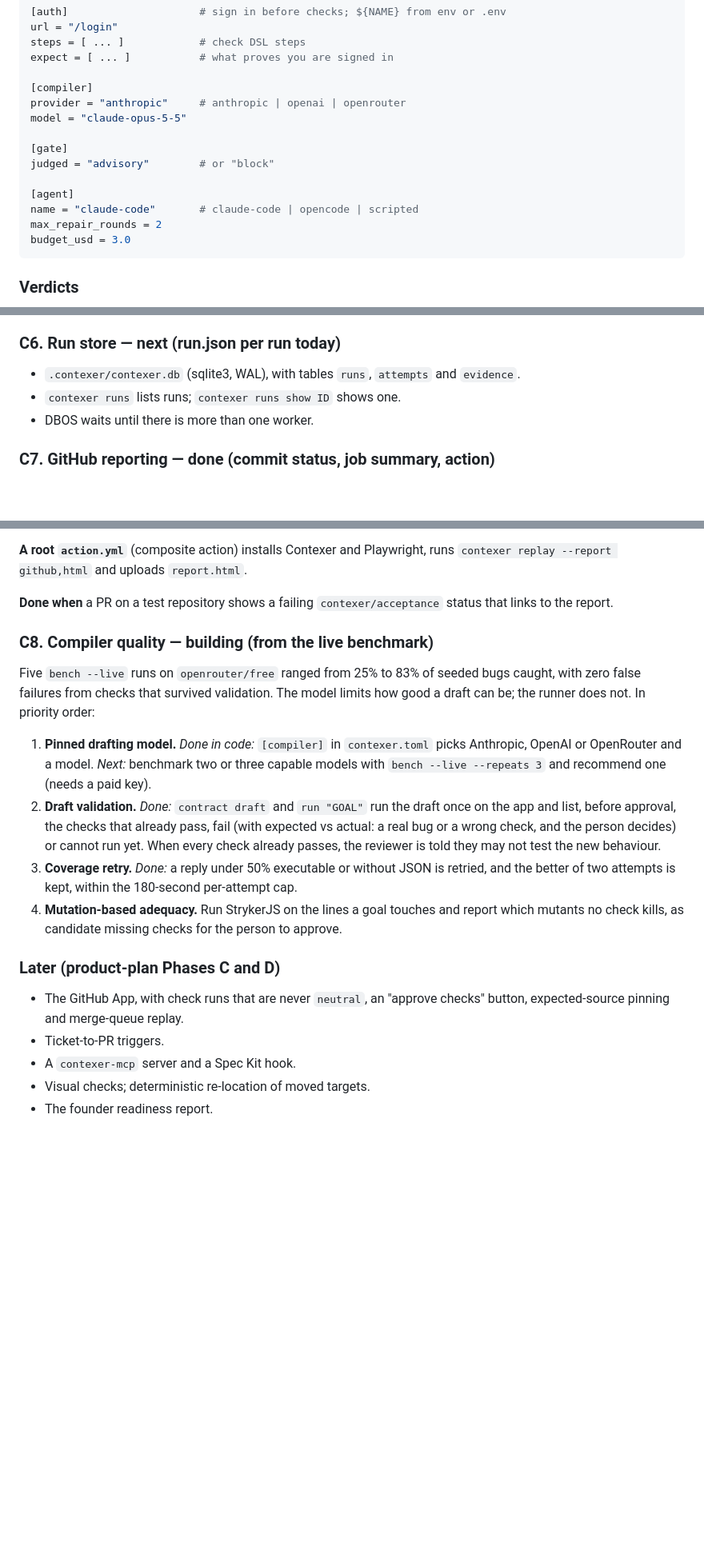
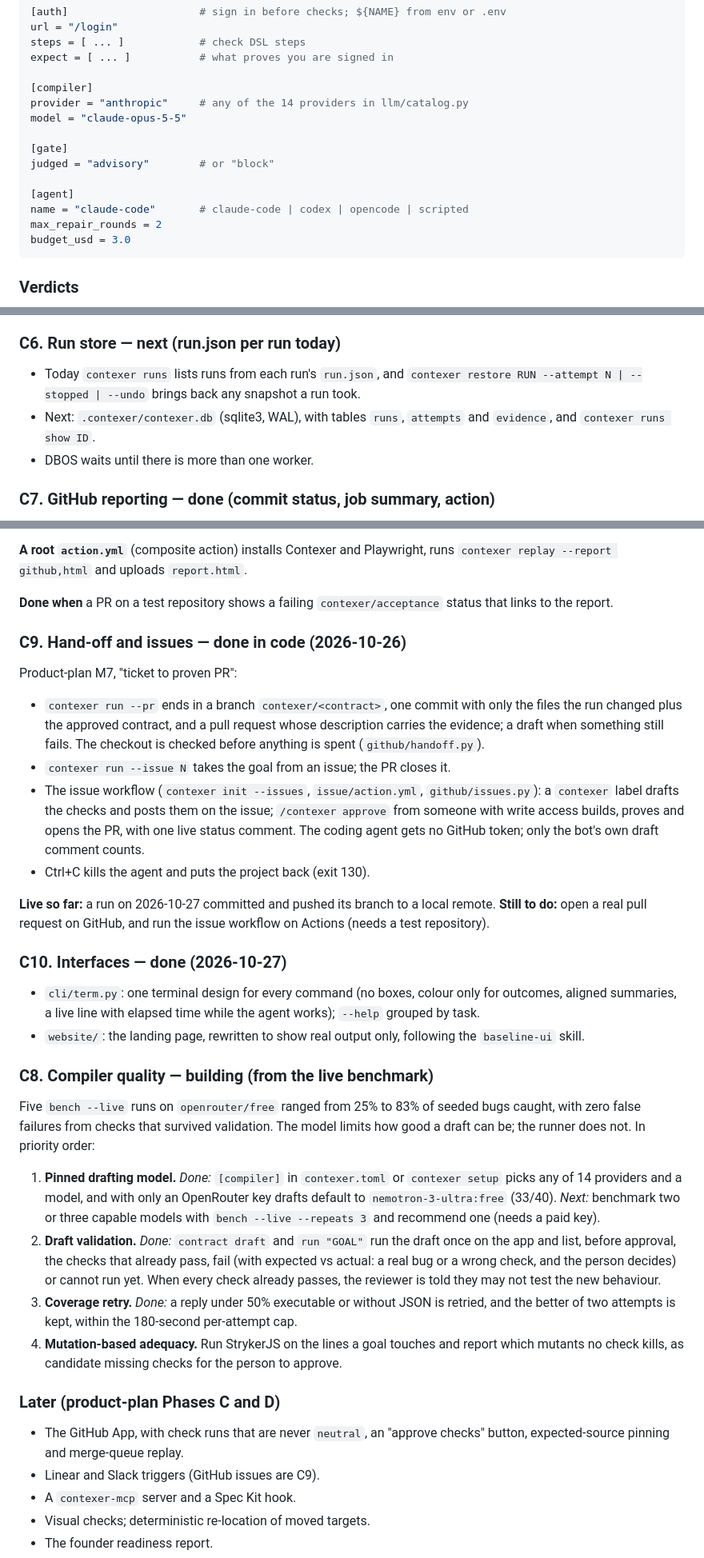
Before and after one commit to murtuza777/contexer-agent, a Markdown page: contexer-agent/docs/roadmap.md, 3 parts joined by grey strips. Shown at 80% size. Drawn GitHub-style; blank space fills up the shorter version.

Commit message:
docs(roadmap): hand-off and issues (C9), interfaces (C10), exit 130
Records what was built since 0.3.0 as milestones, with what has and has not
run live; brings the contexer.toml example, exit codes, the run store and
the pinned drafting model up to date; and moves GitHub issues out of
"later".

Co-Authored-By: Claude Opus 5.5 <noreply@anthropic.com>

````diff
--- a/contexer-agent/docs/roadmap.md
+++ b/contexer-agent/docs/roadmap.md
@@ -103,14 +103,14 @@ steps = [ ... ]            # check DSL steps
 expect = [ ... ]           # what proves you are signed in
 
 [compiler]
-provider = "anthropic"     # anthropic | openai | openrouter
+provider = "anthropic"     # any of the 14 providers in llm/catalog.py
 model = "claude-opus-5-5"
 
 [gate]
 judged = "advisory"        # or "block"
 
 [agent]
-name = "claude-code"       # claude-code | opencode | scripted
+name = "claude-code"       # claude-code | codex | opencode | scripted
 max_repair_rounds = 2
 budget_usd = 3.0
 ```
@@ -369,9 +370,11 @@ the work tree set to the project:
 
 ### C6. Run store — next (run.json per run today)
 
-- `.contexer/contexer.db` (sqlite3, WAL), with tables `runs`, `attempts` and
-  `evidence`.
-- `contexer runs` lists runs; `contexer runs show ID` shows one.
+- Today `contexer runs` lists runs from each run's `run.json`, and
+  `contexer restore RUN --attempt N | --stopped | --undo` brings back any
+  snapshot a run took.
+- Next: `.contexer/contexer.db` (sqlite3, WAL), with tables `runs`,
+  `attempts` and `evidence`, and `contexer runs show ID`.
 - DBOS waits until there is more than one worker.
 
 ### C7. GitHub reporting — done (commit status, job summary, action)
@@ -390,6 +393,35 @@ runs `contexer replay --report github,html` and uploads `report.html`.
 **Done when** a PR on a test repository shows a failing `contexer/acceptance`
 status that links to the report.
 
+### C9. Hand-off and issues — done in code (2026-10-26)
+
+Product-plan M7, "ticket to proven PR":
+
+- `contexer run --pr` ends in a branch `contexer/<contract>`, one commit with
+  only the files the run changed plus the approved contract, and a pull
+  request whose description carries the evidence; a draft when something
+  still fails. The checkout is checked before anything is spent
+  (`github/handoff.py`).
+- `contexer run --issue N` takes the goal from an issue; the PR closes it.
+- The issue workflow (`contexer init --issues`, `issue/action.yml`,
+  `github/issues.py`): a `contexer` label drafts the checks and posts them on
+  the issue; `/contexer approve` from someone with write access builds,
+  proves and opens the PR, with one live status comment. The coding agent
+  gets no GitHub token; only the bot's own draft comment counts.
+- Ctrl+C kills the agent and puts the project back (exit 130).
+
+**Live so far:** a run on 2026-10-27 committed and pushed its branch to a
+local remote. **Still to do:** open a real pull request on GitHub, and run the
+issue workflow on Actions (needs a test repository).
+
+### C10. Interfaces — done (2026-10-27)
+
+- `cli/term.py`: one terminal design for every command (no boxes, colour only
+  for outcomes, aligned summaries, a live line with elapsed time while the
+  agent works); `--help` grouped by task.
+- `website/`: the landing page, rewritten to show real output only, following
+  the `baseline-ui` skill.
+
 ### C8. Compiler quality — building (from the live benchmark)
 
 Five `bench --live` runs on `openrouter/free` ranged from 25% to 83% of seeded
@@ -397,8 +429,9 @@ bugs caught, with zero false failures from checks that survived validation.
 The model limits how good a draft can be; the runner does not. In priority
 order:
 
-1. **Pinned drafting model.** *Done in code:* `[compiler]` in `contexer.toml`
-   picks Anthropic, OpenAI or OpenRouter and a model. *Next:* benchmark two
+1. **Pinned drafting model.** *Done:* `[compiler]` in `contexer.toml` or
+   `contexer setup` picks any of 14 providers and a model, and with only an
+   OpenRouter key drafts default to `nemotron-3-ultra:free` (33/40). *Next:* benchmark two
    or three capable models with `bench --live --repeats 3` and recommend one
    (needs a paid key).
 2. **Draft validation.** *Done:* `contract draft` and `run "GOAL"` run the
@@ -417,7 +450,7 @@ order:
 
 - The GitHub App, with check runs that are never `neutral`, an "approve checks"
   button, expected-source pinning and merge-queue replay.
-- Ticket-to-PR triggers.
+- Linear and Slack triggers (GitHub issues are C9).
 - A `contexer-mcp` server and a Spec Kit hook.
 - Visual checks; deterministic re-location of moved targets.
 - The founder readiness report.
````
Also changed, not shown: other parts of contexer-agent/docs/roadmap.md (+1 -0 lines).
